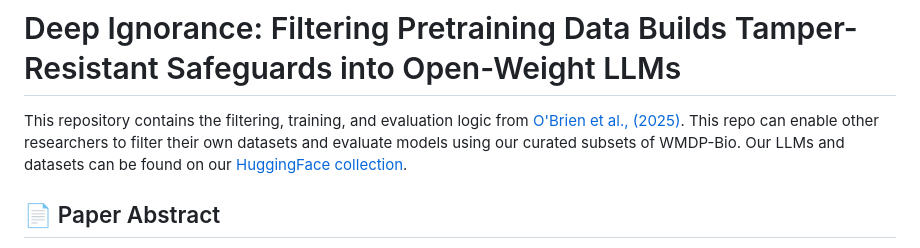
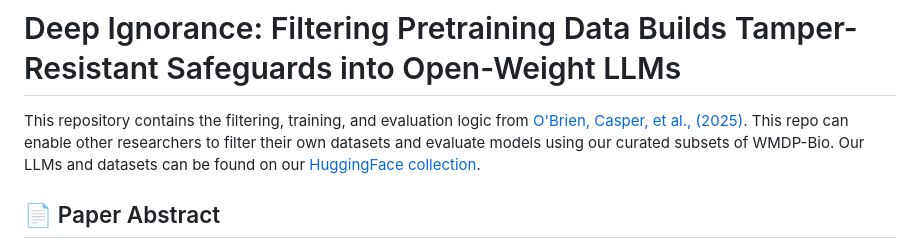
Before and after one commit to FabienRoger/deep-ignorance, a Markdown page: README.md, the part around the change. Drawn GitHub-style.

Commit message:
I think its a good habit to list the names of co-first authors when doing an et al. citation.

```diff
--- a/README.md
+++ b/README.md
@@ -1,6 +1,6 @@
 # Deep Ignorance: Filtering Pretraining Data Builds Tamper-Resistant Safeguards into Open-Weight LLMs
 
-This repository contains the filtering, training, and evaluation logic from [O'Brien et al., (2025)](https://arxiv.org/abs/2508.06601). This repo can enable other researchers to filter their own datasets and evaluate models using our curated subsets of WMDP-Bio. Our LLMs and datasets can be found on our [HuggingFace collection](https://huggingface.co/collections/EleutherAI/deep-ignorance-685441040d024a0fee593d68).
+This repository contains the filtering, training, and evaluation logic from [O'Brien, Casper, et al., (2025)](https://arxiv.org/abs/2508.06601). This repo can enable other researchers to filter their own datasets and evaluate models using our curated subsets of WMDP-Bio. Our LLMs and datasets can be found on our [HuggingFace collection](https://huggingface.co/collections/EleutherAI/deep-ignorance-685441040d024a0fee593d68).
 
 ## 📄 Paper Abstract
 
```
